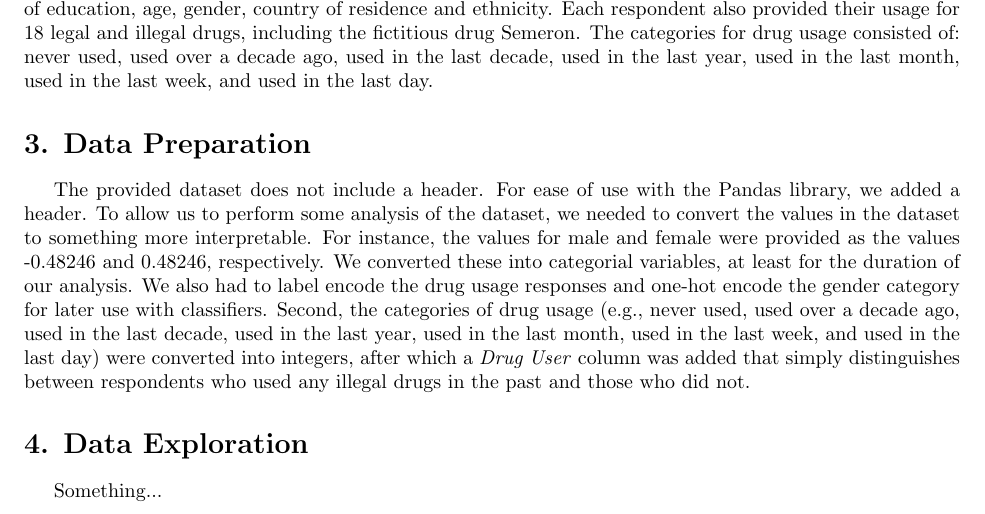
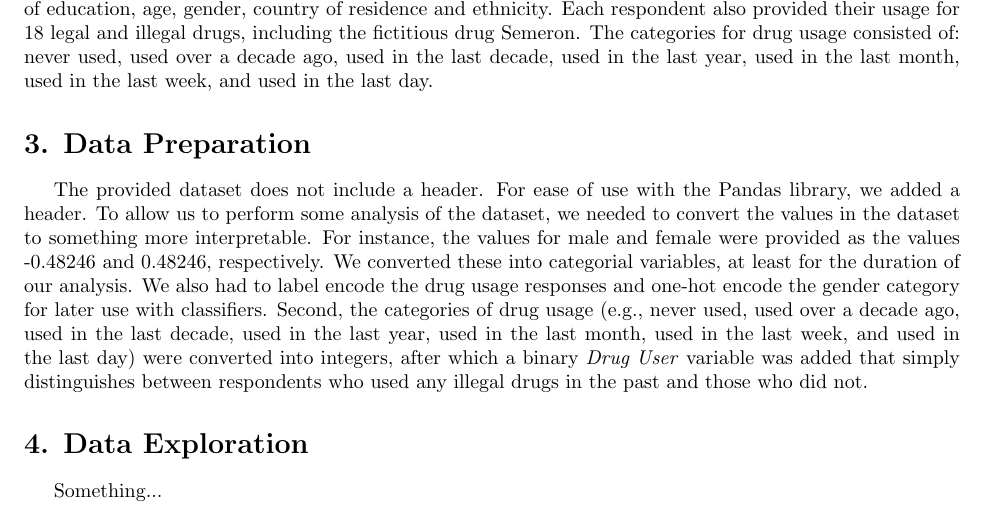
Before and after one commit to ManasaK33/drug-consumption, a LaTeX document (tex/CS418-Report.tex): part of page 1 of 4, cut so that both start at the same text. Compiled offline with pdfLaTeX.

Commit message:
Update CS418-Report.tex

```diff
--- a/tex/CS418-Report.tex
+++ b/tex/CS418-Report.tex
@@ -22,7 +22,7 @@ The data for our project consists of a single dataset titled \textit{Drug consum
 
 \section*{3. Data Preparation}
 
-The provided dataset does not include a header. For ease of use with the Pandas library, we added a header. To allow us to perform some analysis of the dataset, we needed to convert the values in the dataset to something more interpretable. For instance, the values for male and female were provided as the values -0.48246 and 0.48246, respectively. We converted these into categorial variables, at least for the duration of our analysis. We also had to label encode the drug usage responses and one-hot encode the gender category for later use with classifiers. Second, the categories of drug usage (e.g., never used, used over a decade ago, used in the last decade, used in the last year, used in the last month, used in the last week, and used in the last day) were converted into integers, after which a \textit{Drug User} column was added that simply distinguishes between respondents who used any illegal drugs in the past and those who did not.
+The provided dataset does not include a header. For ease of use with the Pandas library, we added a header. To allow us to perform some analysis of the dataset, we needed to convert the values in the dataset to something more interpretable. For instance, the values for male and female were provided as the values -0.48246 and 0.48246, respectively. We converted these into categorial variables, at least for the duration of our analysis. We also had to label encode the drug usage responses and one-hot encode the gender category for later use with classifiers. Second, the categories of drug usage (e.g., never used, used over a decade ago, used in the last decade, used in the last year, used in the last month, used in the last week, and used in the last day) were converted into integers, after which a binary \textit{Drug User} variable was added that simply distinguishes between respondents who used any illegal drugs in the past and those who did not.
 
 \section*{4. Data Exploration}
 
```
